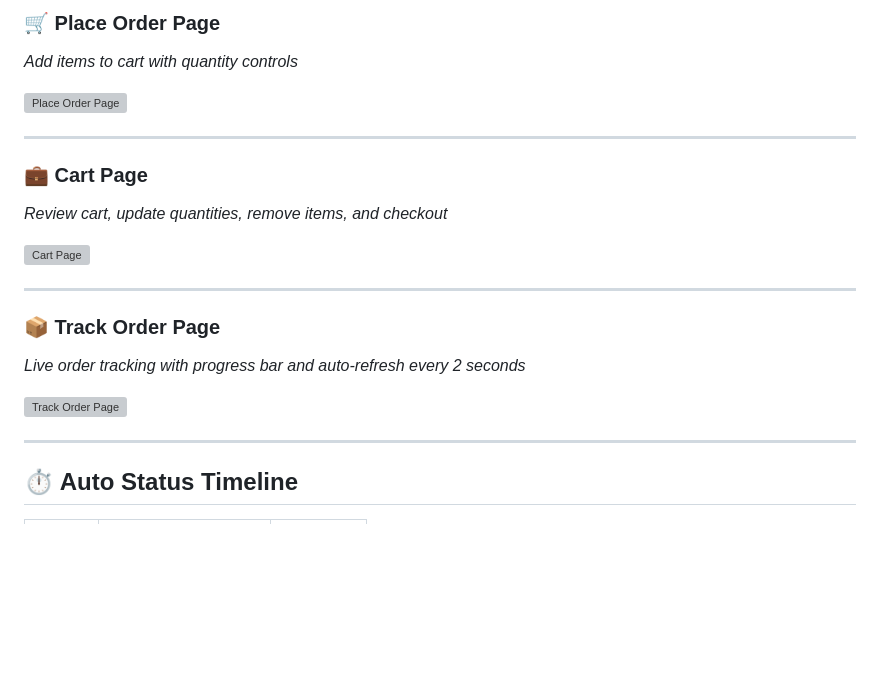
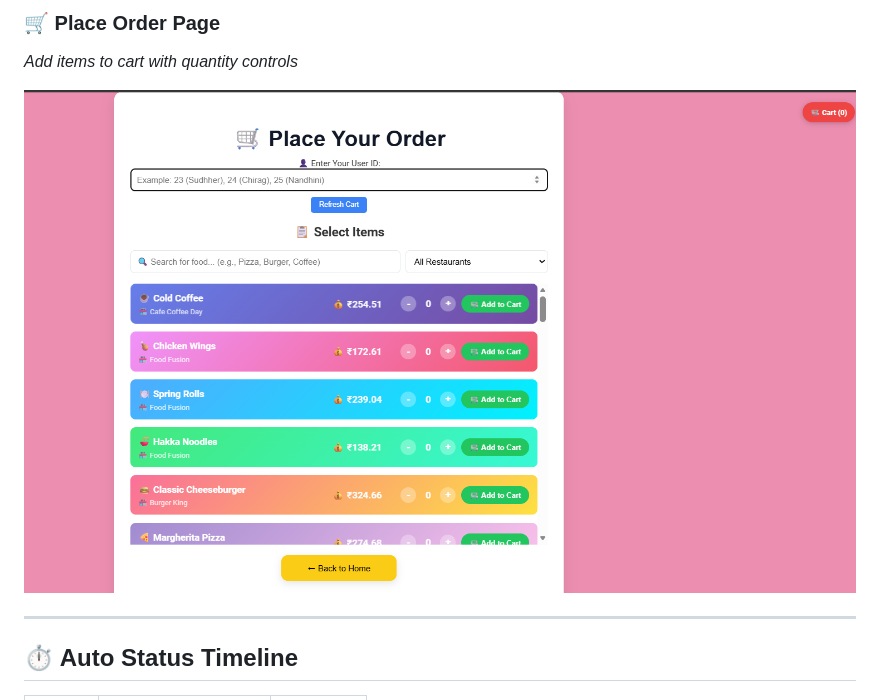
Before and after one commit to chintapatla-sudheer934/vyra-food-tracker, a Markdown page: README.md, the part around one of its changes. Rendered like a GitHub page; blank space fills up the shorter version; grey boxes are pictures that could not be loaded.

```diff
--- a/README.md
+++ b/README.md
@@ -115,21 +115,7 @@ Whether you're a student learning full-stack development, a beginner exploring F
 ### 🛒 Place Order Page
 *Add items to cart with quantity controls*
 
-![Place Order Page](Screenshots/Place%20Order.png)
-
----
-
-### 💼 Cart Page
-*Review cart, update quantities, remove items, and checkout*
-
-![Cart Page](Screenshots/Cart.png)
-
----
-
-### 📦 Track Order Page
-*Live order tracking with progress bar and auto-refresh every 2 seconds*
-
-![Track Order Page](Screenshots/Track%20Order.png)
+![Place Order Page](https://raw.githubusercontent.com/chintapatla-sudheer934/vyra-food-tracker/main/VYRA%20Food%20Tracker/Screenshots/Place%20Order.png)
 
 ---
 
```
Also changed, not shown: other parts of README.md (+3 -3 lines).
